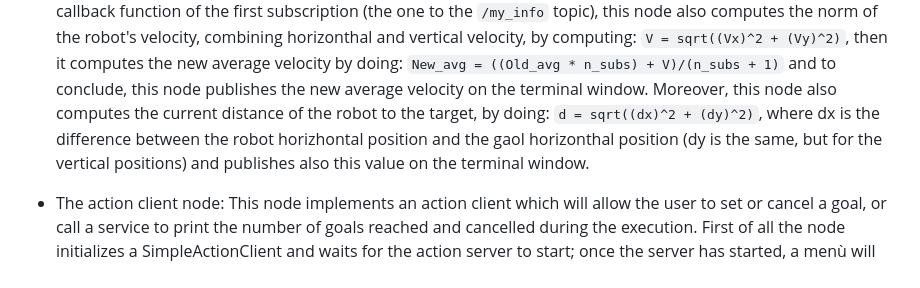
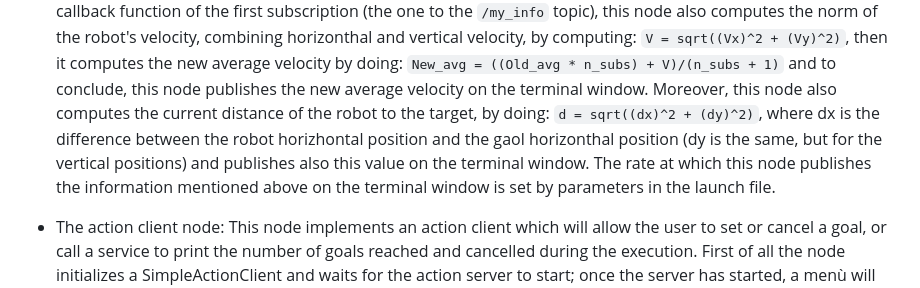
Before and after one commit to Matteoforni1/RT-assignment2, a Markdown page: README.md, the part around the change. GitHub-like rendering.

Commit message:
Update README.md
Added info about launch file for subscriber

````diff
--- a/README.md
+++ b/README.md
@@ -16,6 +16,7 @@ The code is divided into four different C++ nodes. These nodes are the following
 - The publisher node: this node does two things: first, it subscribes to the topic ```/odom``` from which it takes the current horizonthal and vertical positions and velocities of the robot; then it publishes these information on the topic ```/my_info```, using the custom message defined into the file ```info_robot.msg```, which can be found inside the ```msg``` folder inside the ```assignment_2``` package.
 
 - The subscriber node: This node subscribes to two topics: the ```/my_info``` already mentioned before, in order to take information about the robot's current position and velocity (both horizonthal and vertical) and the ```/reaching_goal/goal```, from which the node takes the current goal's horizonthal and vertical position. Inside the callback function of the first subscription (the one to the ```/my_info``` topic), this node also computes the norm of the robot's velocity, combining horizonthal and vertical velocity, by computing: ```V = sqrt((Vx)^2 + (Vy)^2)```, then it computes the new average velocity by doing: ```New_avg = ((Old_avg * n_subs) + V)/(n_subs + 1)``` and to conclude, this node publishes the new average velocity on the terminal window. Moreover, this node also computes the current distance of the robot to the target, by doing: ```d = sqrt((dx)^2 + (dy)^2)```, where dx is the difference between the robot horizhontal position and the gaol horizonthal position (dy is the same, but for the vertical positions) and publishes also this value on the terminal window.
+The rate at which this node publishes the information mentioned above on the terminal window is set by parameters in the launch file.
 
 - The action client node: This node implements an action client which will allow the user to set or cancel a goal, or call a service to print the number of goals reached and cancelled during the execution. First of all the node initializes a SimpleActionClient and waits for the action server to start; once the server has started, a menù will be printed on the terminal window. The user has the oppurtunity to enter different coomands:
 If the user presses 'g', the node will control the state of the action: if no goal is currently being pursued (otherwise the user will be alerted and the menù will be reprinted on the terminal), the user can enters two integer numbers, which will be the horizonthal and vertical coordinates of the goal point. Then, the goal will be set and the server will start to make the robot follow the goal (to do so, I used the Planning.action file inside the action folder of the package assignment_2).
````
